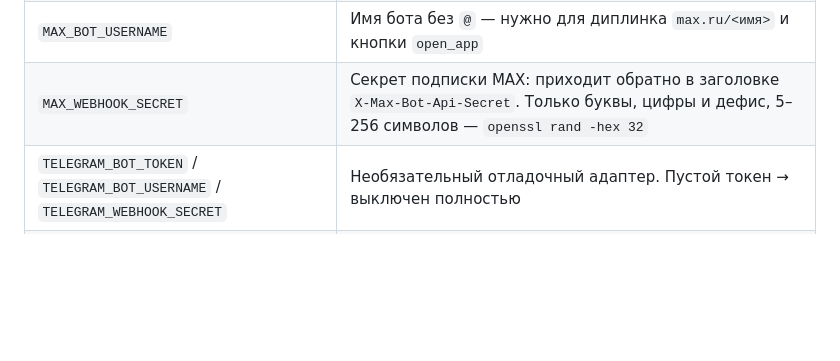
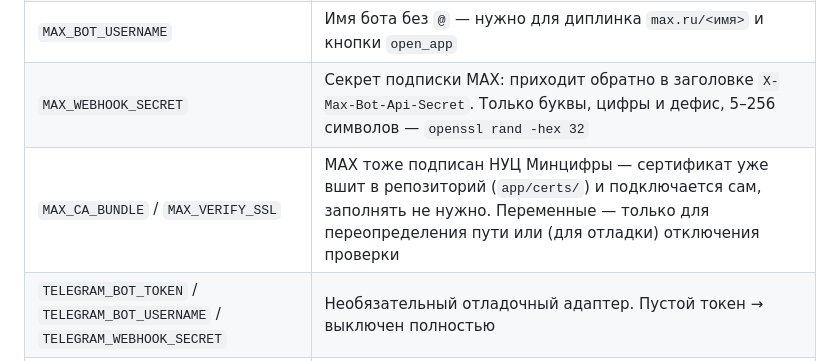
Before and after one commit to Bantila/kompas, a Markdown page: README.md, the part around the change. GitHub-like rendering; blank space fills up the shorter version.

Commit message:
docs: зафиксировать живую проверку MAX и найденные по пути баги

```diff
--- a/README.md
+++ b/README.md
@@ -460,6 +460,7 @@ docker compose exec backend python -m app.seed
 | `MAX_BOT_TOKEN` | Токен бота MAX — целевой платформы. Пустой → адаптер выключен |
 | `MAX_BOT_USERNAME` | Имя бота без `@` — нужно для диплинка `max.ru/<имя>` и кнопки `open_app` |
 | `MAX_WEBHOOK_SECRET` | Секрет подписки MAX: приходит обратно в заголовке `X-Max-Bot-Api-Secret`. Только буквы, цифры и дефис, 5–256 символов — `openssl rand -hex 32` |
+| `MAX_CA_BUNDLE` / `MAX_VERIFY_SSL` | MAX тоже подписан НУЦ Минцифры — сертификат уже вшит в репозиторий (`app/certs/`) и подключается сам, заполнять не нужно. Переменные — только для переопределения пути или (для отладки) отключения проверки |
 | `TELEGRAM_BOT_TOKEN` / `TELEGRAM_BOT_USERNAME` / `TELEGRAM_WEBHOOK_SECRET` | Необязательный отладочный адаптер. Пустой токен → выключен полностью |
 | `APP_PUBLIC_URL` | Адрес мини-приложения — на него подписывается вебхук. Для MAX кнопку в самом мессенджере нужно прописать вручную (см. «Деплой на сервер», шаг 5) |
 
```
Also changed, not shown: TODO.md (+30 -14 lines).
